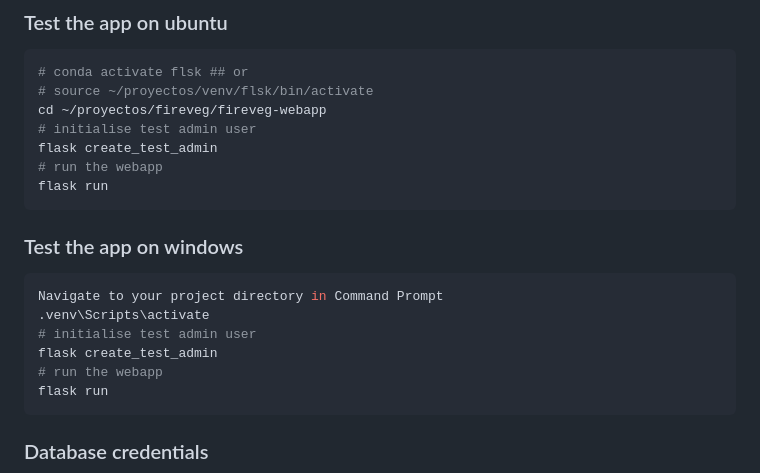
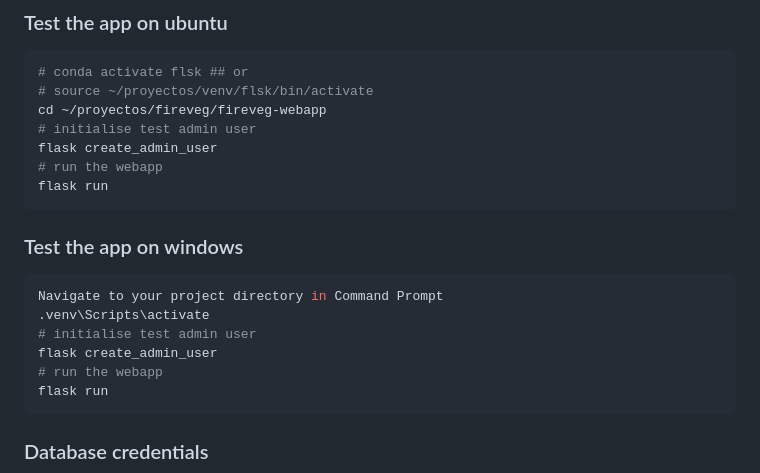
Before and after one commit to ces-unsw-edu-au/fireveg-webapp, a Markdown page: Instructions-flask.md, the part around the change. Rendered like a GitHub page.

````diff
--- a/Instructions-flask.md
+++ b/Instructions-flask.md
@@ -111,7 +111,7 @@ flask db upgrade
 # source ~/proyectos/venv/flsk/bin/activate
 cd ~/proyectos/fireveg/fireveg-webapp
 # initialise test admin user
-flask create_test_admin
+flask create_admin_user
 # run the webapp
 flask run
 ```
@@ -121,7 +121,7 @@ flask run
 Navigate to your project directory in Command Prompt
 .venv\Scripts\activate
 # initialise test admin user
-flask create_test_admin
+flask create_admin_user
 # run the webapp
 flask run
 ```
````
